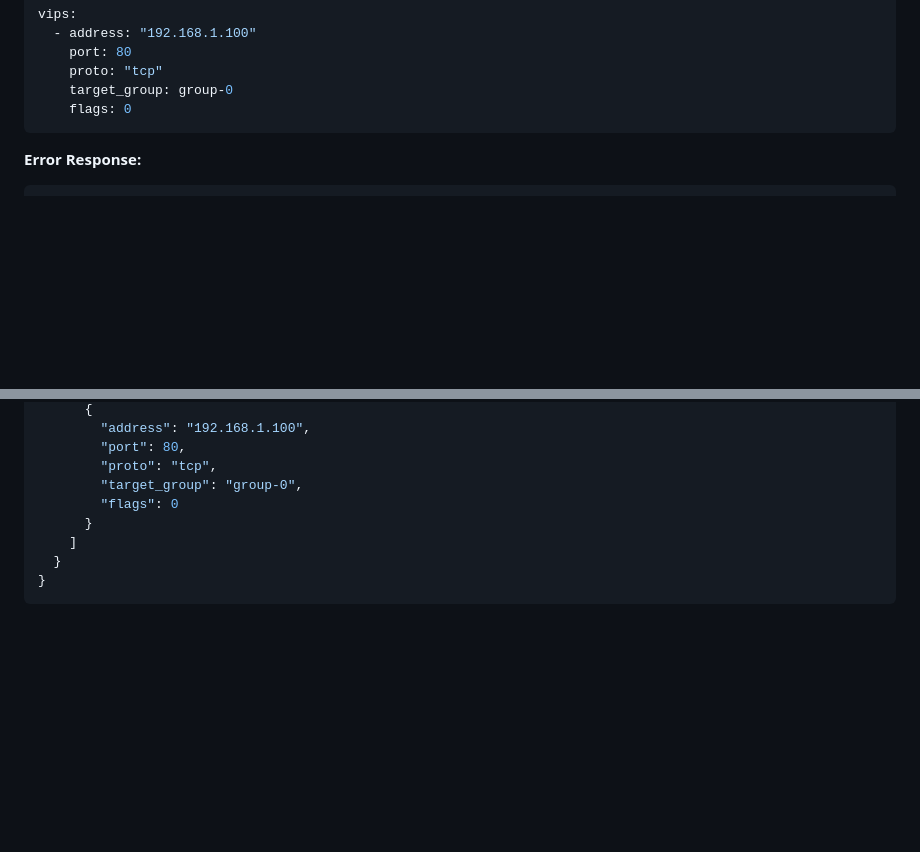
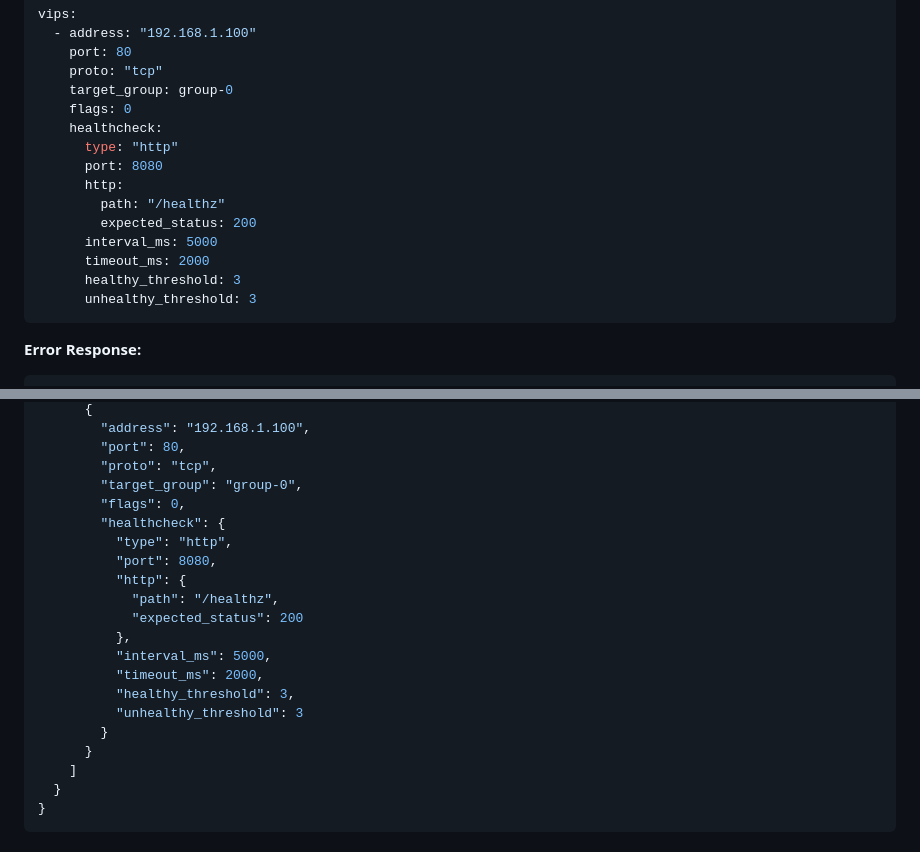
Before and after one commit to tehnerd/vatran, a Markdown page: go/API.md, 2 parts joined by grey strips. GitHub-like rendering; blank space fills up the shorter version.

Commit message:
[doc]: api doc update

````diff
--- a/go/API.md
+++ b/go/API.md
@@ -1916,6 +1916,16 @@ vips:
     proto: "tcp"
     target_group: group-0
     flags: 0
+    healthcheck:
+      type: "http"
+      port: 8080
+      http:
+        path: "/healthz"
+        expected_status: 200
+      interval_ms: 5000
+      timeout_ms: 2000
+      healthy_threshold: 3
+      unhealthy_threshold: 3
 ```
 
 **Error Response:**
@@ -2026,7 +2036,19 @@ Export the current running configuration as JSON. Same data as the YAML export b
         "port": 80,
         "proto": "tcp",
         "target_group": "group-0",
-        "flags": 0
+        "flags": 0,
+        "healthcheck": {
+          "type": "http",
+          "port": 8080,
+          "http": {
+            "path": "/healthz",
+            "expected_status": 200
+          },
+          "interval_ms": 5000,
+          "timeout_ms": 2000,
+          "healthy_threshold": 3,
+          "unhealthy_threshold": 3
+        }
       }
     ]
   }
````
